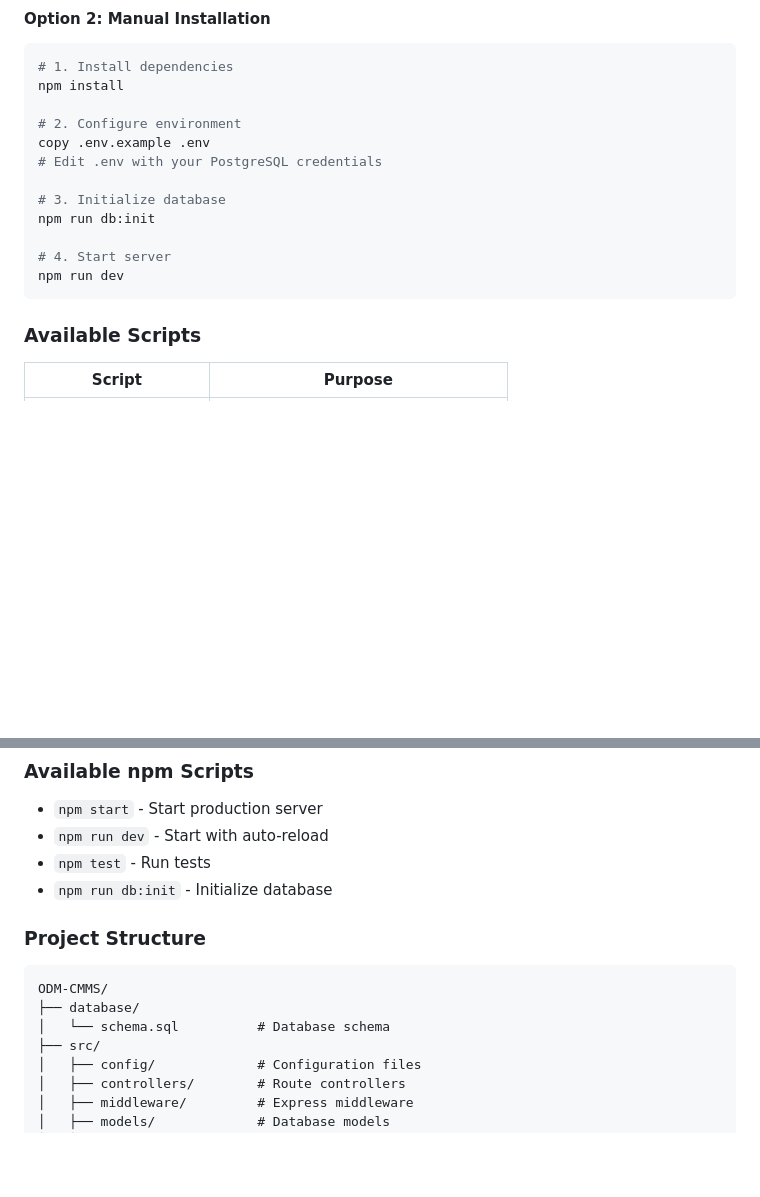
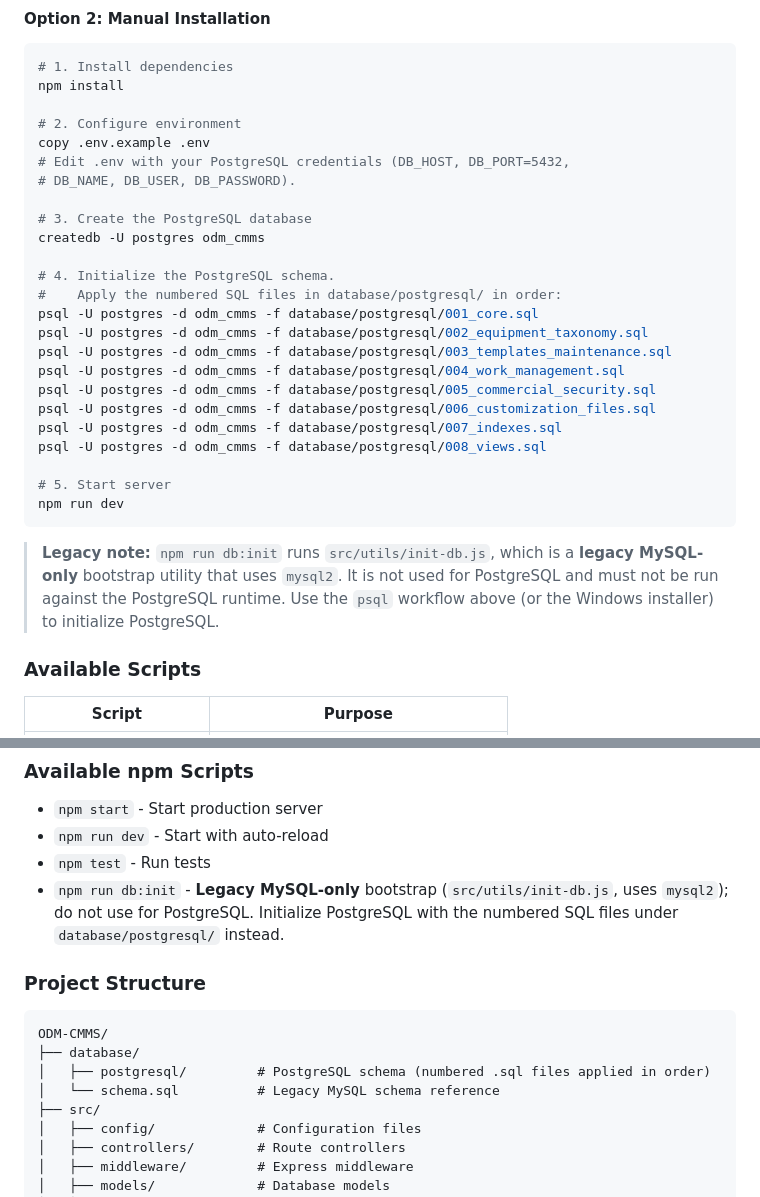
Before and after one commit to estrangender26/ODM-CMMS, a Markdown page: README.md, 2 parts joined by grey strips. Rendered like a GitHub page; blank space fills up the shorter version.

Commit message:
docs: fix Quick Start PostgreSQL init workflow
Replace npm run db:init (legacy MySQL bootstrap) with the correct
PostgreSQL initialization workflow using createdb and the numbered SQL
files under database/postgresql/. Mark db:init as legacy MySQL-only
tooling wherever it is mentioned.

Co-authored-by: arena-agent <297053741+arena-agent@users.noreply.github.com>

````diff
--- a/README.md
+++ b/README.md
@@ -56,14 +56,31 @@ npm install
 
 # 2. Configure environment
 copy .env.example .env
-# Edit .env with your PostgreSQL credentials
+# Edit .env with your PostgreSQL credentials (DB_HOST, DB_PORT=5432,
+# DB_NAME, DB_USER, DB_PASSWORD).
 
-# 3. Initialize database
-npm run db:init
+# 3. Create the PostgreSQL database
+createdb -U postgres odm_cmms
 
-# 4. Start server
+# 4. Initialize the PostgreSQL schema.
+#    Apply the numbered SQL files in database/postgresql/ in order:
+psql -U postgres -d odm_cmms -f database/postgresql/001_core.sql
+psql -U postgres -d odm_cmms -f database/postgresql/002_equipment_taxonomy.sql
+psql -U postgres -d odm_cmms -f database/postgresql/003_templates_maintenance.sql
+psql -U postgres -d odm_cmms -f database/postgresql/004_work_management.sql
+psql -U postgres -d odm_cmms -f database/postgresql/005_commercial_security.sql
+psql -U postgres -d odm_cmms -f database/postgresql/006_customization_files.sql
+psql -U postgres -d odm_cmms -f database/postgresql/007_indexes.sql
+psql -U postgres -d odm_cmms -f database/postgresql/008_views.sql
+
+# 5. Start server
 npm run dev
 ```
+
+> **Legacy note:** `npm run db:init` runs `src/utils/init-db.js`, which is a
+> **legacy MySQL-only** bootstrap utility that uses `mysql2`. It is not used
+> for PostgreSQL and must not be run against the PostgreSQL runtime. Use the
+> `psql` workflow above (or the Windows installer) to initialize PostgreSQL.
 
 ### Available Scripts
 
@@ -174,13 +191,14 @@ Run `reset-database.bat` to restore default data.
 - `npm start` - Start production server
 - `npm run dev` - Start with auto-reload
 - `npm test` - Run tests
-- `npm run db:init` - Initialize database
+- `npm run db:init` - **Legacy MySQL-only** bootstrap (`src/utils/init-db.js`, uses `mysql2`); do not use for PostgreSQL. Initialize PostgreSQL with the numbered SQL files under `database/postgresql/` instead.
 
 ### Project Structure
 ```
 ODM-CMMS/
 ├── database/
-│   └── schema.sql          # Database schema
+│   ├── postgresql/         # PostgreSQL schema (numbered .sql files applied in order)
+│   └── schema.sql          # Legacy MySQL schema reference
 ├── src/
 │   ├── config/             # Configuration files
 │   ├── controllers/        # Route controllers
````
